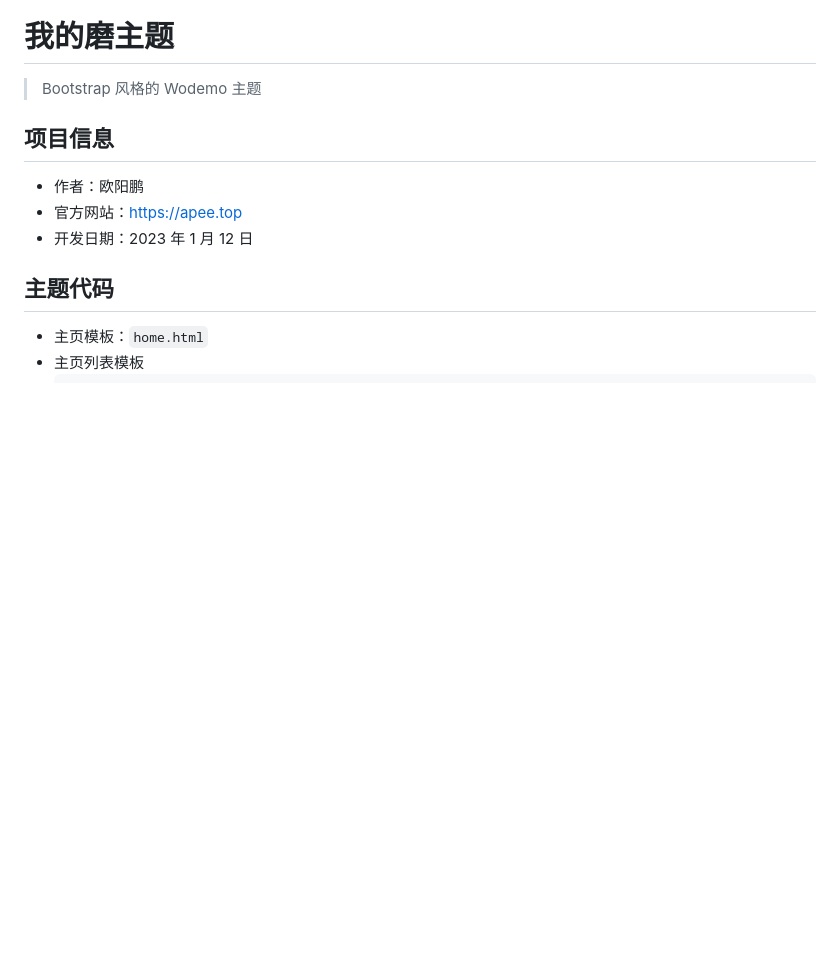
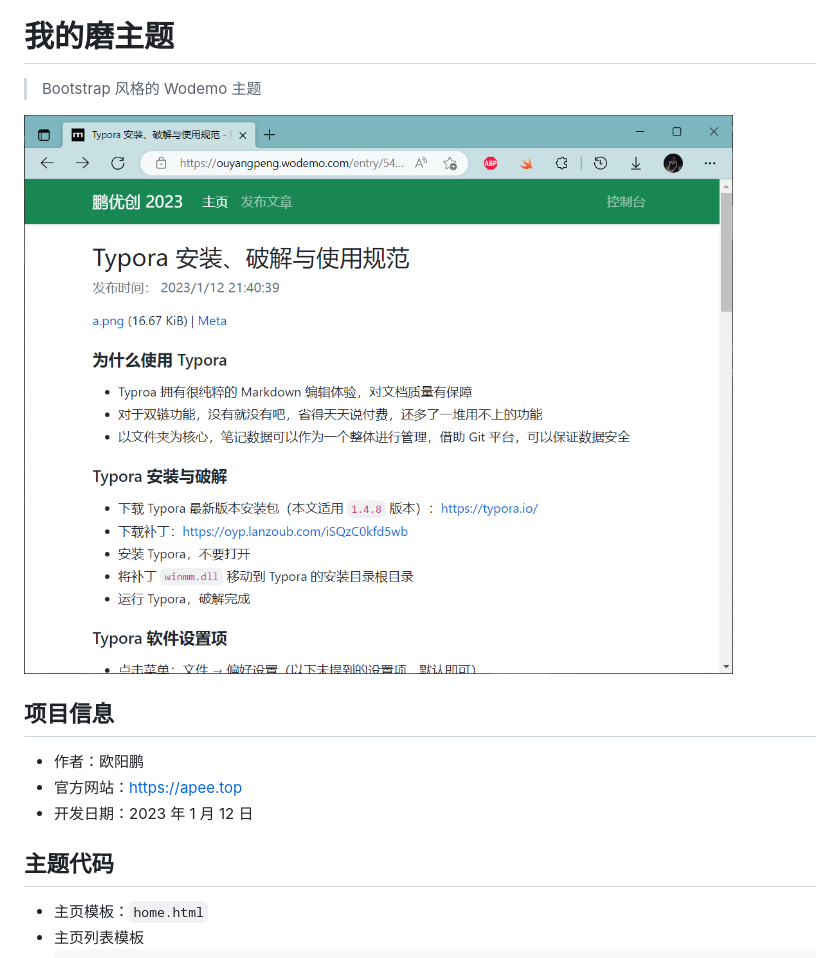
Before and after one commit to iuroc/wodemo-theme, a Markdown page: README.md, the part around the change. Rendered like a GitHub page; pictures changed too: image.png (added); blank space fills up the shorter version.

```diff
--- a/README.md
+++ b/README.md
@@ -1,6 +1,8 @@
 # 我的磨主题
 
 > Bootstrap 风格的 Wodemo 主题
+
+![](./image.png)
 
 ## 项目信息
 
```
